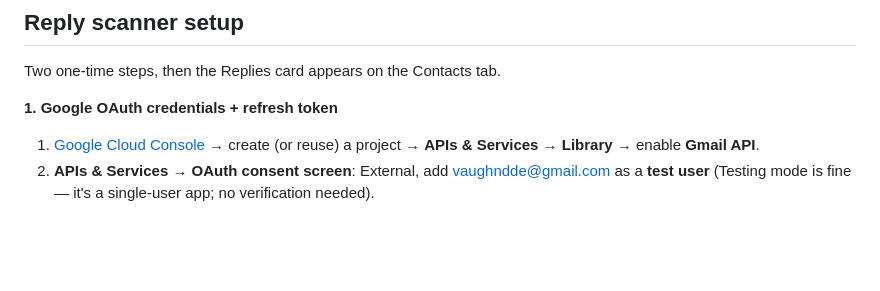
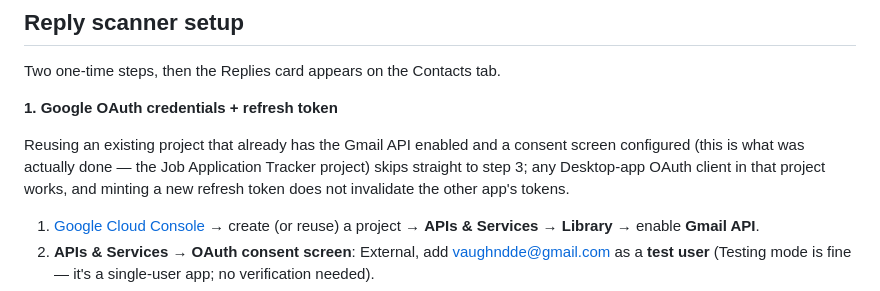
Before and after one commit to VDEugenio/icp-lab, a Markdown page: docs/operations.md, the part around the change. Drawn GitHub-style; blank space fills up the shorter version.

Commit message:
Docs: reply-scanner name normalization details + Gmail OAuth project reuse note

```diff
--- a/docs/operations.md
+++ b/docs/operations.md
@@ -45,6 +45,12 @@ with `InsufficientPrivilege`.
 Two one-time steps, then the Replies card appears on the Contacts tab.
 
 **1. Google OAuth credentials + refresh token**
+
+Reusing an existing project that already has the Gmail API enabled and a
+consent screen configured (this is what was actually done — the Job
+Application Tracker project) skips straight to step 3; any Desktop-app
+OAuth client in that project works, and minting a new refresh token does
+not invalidate the other app's tokens.
 
 1. [Google Cloud Console](https://console.cloud.google.com/) → create (or
    reuse) a project → **APIs & Services → Library** → enable **Gmail API**.
```
Also changed, not shown: docs/features.md (+5 -1 lines).
